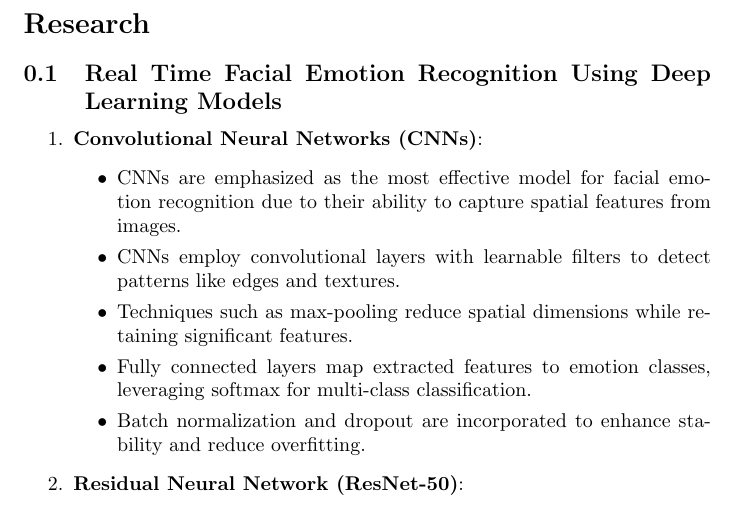
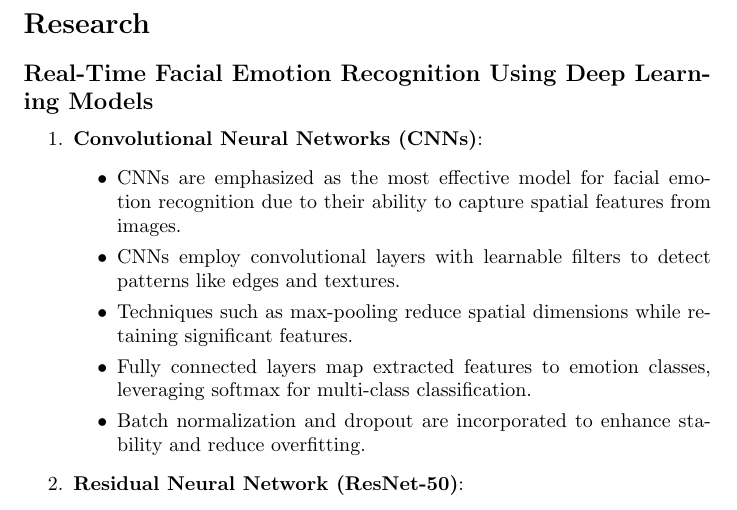
Before and after one commit to TappingWater/facial-emotion-recognition-webcam, a LaTeX document (report.tex): part of page 1 of 6, cut so that both start at the same text. Compiled offline with pdfLaTeX.

Commit message:
Update report.tex

```diff
--- a/report.tex
+++ b/report.tex
@@ -5,7 +5,8 @@
 
 \section*{Research}
 
-\subsection{Real Time Facial Emotion Recognition Using Deep Learning Models}
+\subsection*{Real-Time Facial Emotion Recognition Using Deep Learning Models}
+
 \begin{enumerate}
     \item \textbf{Convolutional Neural Networks (CNNs)}:
     \begin{itemize}
```
Also changed, not shown: report.tex (1 more changed lines).
